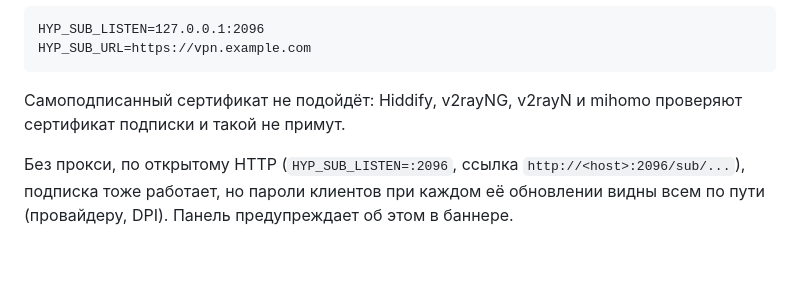
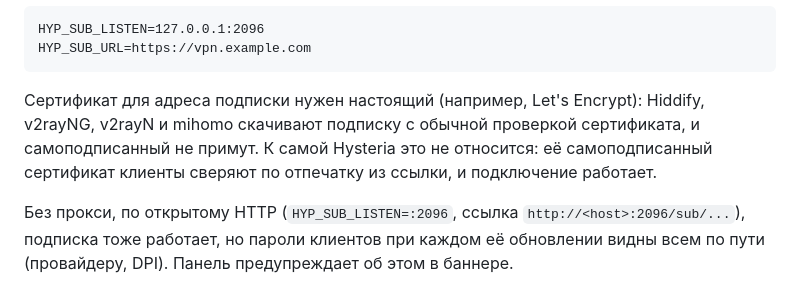
Before and after one commit to eonyushkin-commits/hy-panel, a Markdown page: README.md, the part around the change. GitHub-like rendering; blank space fills up the shorter version.

Commit message:
README: какой сертификат должен быть настоящим — подписки, а не Hysteria
Co-Authored-By: Claude Opus 5.5 <noreply@anthropic.com>
Claude-Session: https://claude.ai/code/session_01DSa38VeW9mwK534FpeqmSM

````diff
--- a/README.md
+++ b/README.md
@@ -89,7 +89,7 @@ HYP_SUB_LISTEN=127.0.0.1:2096
 HYP_SUB_URL=https://vpn.example.com
 ```
 
-Самоподписанный сертификат не подойдёт: Hiddify, v2rayNG, v2rayN и mihomo проверяют сертификат подписки и такой не примут.
+Сертификат для адреса подписки нужен настоящий (например, Let's Encrypt): Hiddify, v2rayNG, v2rayN и mihomo скачивают подписку с обычной проверкой сертификата, и самоподписанный не примут. К самой Hysteria это не относится: её самоподписанный сертификат клиенты сверяют по отпечатку из ссылки, и подключение работает.
 
 Без прокси, по открытому HTTP (`HYP_SUB_LISTEN=:2096`, ссылка `http://<host>:2096/sub/...`), подписка тоже работает, но пароли клиентов при каждом её обновлении видны всем по пути (провайдеру, DPI). Панель предупреждает об этом в баннере.
 
````
